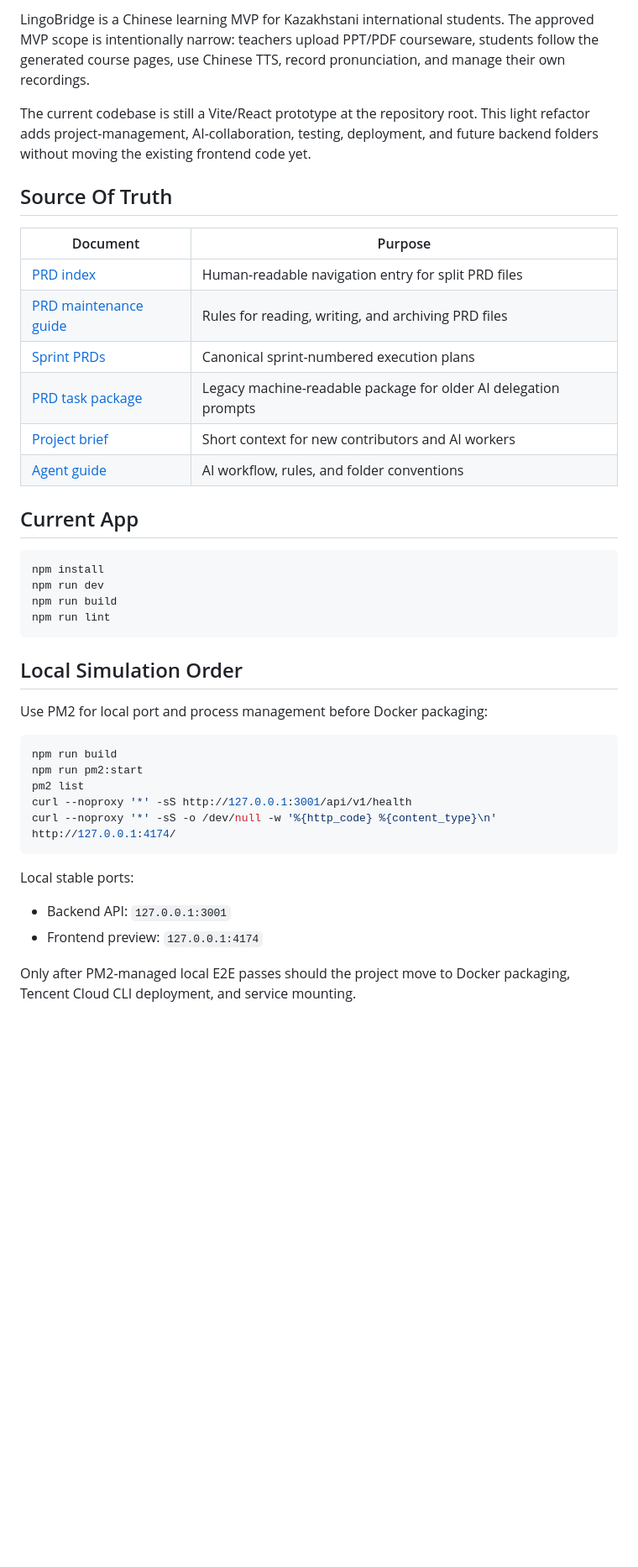
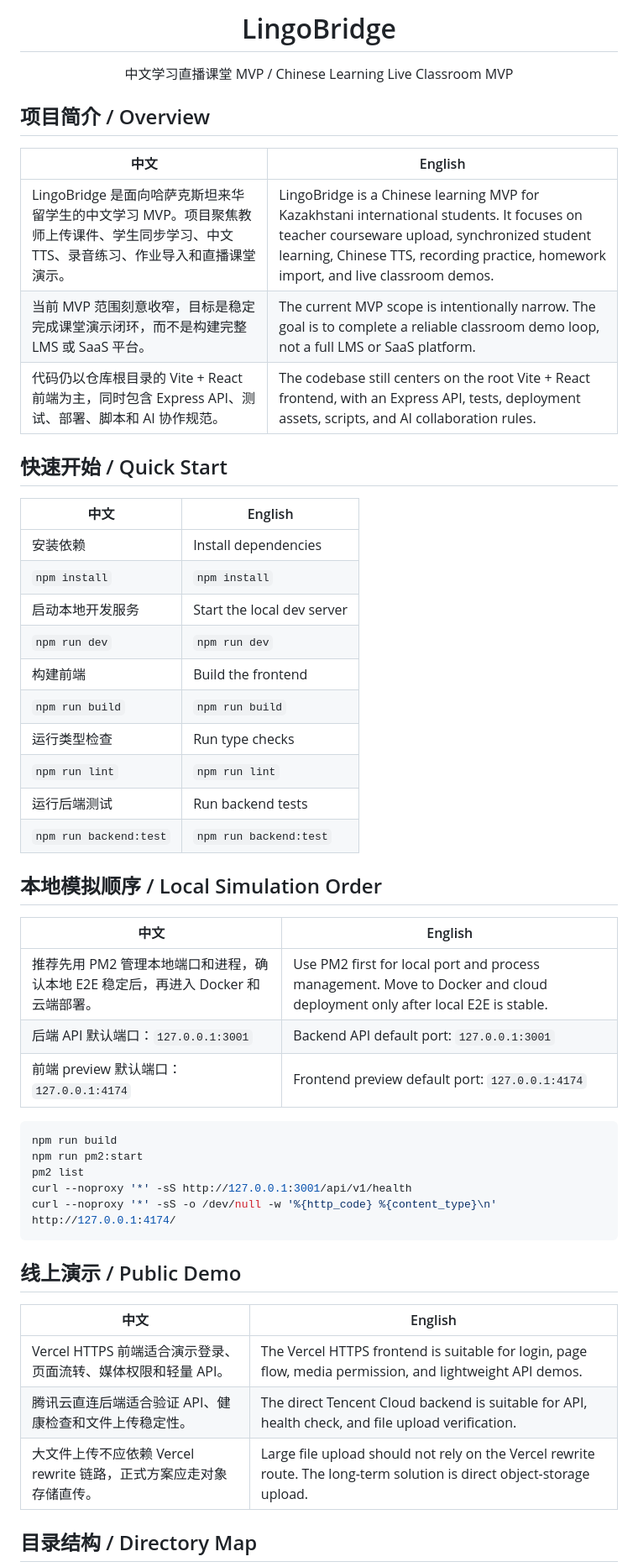
Before and after one commit to githoldder/lingobridge, a Markdown page: README.md, the part around one of its changes. Shown at 84% size. GitHub-like rendering; blank space fills up the shorter version.

````diff
--- a/README.md
+++ b/README.md
@@ -2,31 +4,40 @@
 
-LingoBridge is a Chinese learning MVP for Kazakhstani international students. The approved MVP scope is intentionally narrow: teachers upload PPT/PDF courseware, students follow the generated course pages, use Chinese TTS, record pronunciation, and manage their own recordings.
+<h1 align="center">LingoBridge</h1>
 
-The current codebase is still a Vite/React prototype at the repository root. This light refactor adds project-management, AI-collaboration, testing, deployment, and future backend folders without moving the existing frontend code yet.
+<p align="center">
+  中文学习直播课堂 MVP / Chinese Learning Live Classroom MVP
+</p>
 
-## Source Of Truth
+## 项目简介 / Overview
 
-| Document | Purpose |
-|---|---|
-| [PRD index](./prds/prd.md) | Human-readable navigation entry for split PRD files |
-| [PRD maintenance guide](./prds/README.md) | Rules for reading, writing, and archiving PRD files |
-| [Sprint PRDs](./prds/sprints/) | Canonical sprint-numbered execution plans |
-| [PRD task package](./prds/prd.json) | Legacy machine-readable package for older AI delegation prompts |
-| [Project brief](./context/project-brief.md) | Short context for new contributors and AI workers |
-| [Agent guide](./Agent.md) | AI workflow, rules, and folder conventions |
+| 中文 | English |
+| --- | --- |
+| LingoBridge 是面向哈萨克斯坦来华留学生的中文学习 MVP。项目聚焦教师上传课件、学生同步学习、中文 TTS、录音练习、作业导入和直播课堂演示。 | LingoBridge is a Chinese learning MVP for Kazakhstani international students. It focuses on teacher courseware upload, synchronized student learning, Chinese TTS, recording practice, homework import, and live classroom demos. |
+| 当前 MVP 范围刻意收窄，目标是稳定完成课堂演示闭环，而不是构建完整 LMS 或 SaaS 平台。 | The current MVP scope is intentionally narrow. The goal is to complete a reliable classroom demo loop, not a full LMS or SaaS platform. |
+| 代码仍以仓库根目录的 Vite + React 前端为主，同时包含 Express API、测试、部署、脚本和 AI 协作规范。 | The codebase still centers on the root Vite + React frontend, with an Express API, tests, deployment assets, scripts, and AI collaboration rules. |
 
-## Current App
+## 快速开始 / Quick Start
 
-```bash
-npm install
-npm run dev
-npm run build
-npm run lint
-```
+| 中文 | English |
+| --- | --- |
+| 安装依赖 | Install dependencies |
+| `npm install` | `npm install` |
+| 启动本地开发服务 | Start the local dev server |
+| `npm run dev` | `npm run dev` |
+| 构建前端 | Build the frontend |
+| `npm run build` | `npm run build` |
+| 运行类型检查 | Run type checks |
+| `npm run lint` | `npm run lint` |
+| 运行后端测试 | Run backend tests |
+| `npm run backend:test` | `npm run backend:test` |
 
-## Local Simulation Order
+## 本地模拟顺序 / Local Simulation Order
 
-Use PM2 for local port and process management before Docker packaging:
+| 中文 | English |
+| --- | --- |
+| 推荐先用 PM2 管理本地端口和进程，确认本地 E2E 稳定后，再进入 Docker 和云端部署。 | Use PM2 first for local port and process management. Move to Docker and cloud deployment only after local E2E is stable. |
+| 后端 API 默认端口：`127.0.0.1:3001` | Backend API default port: `127.0.0.1:3001` |
+| 前端 preview 默认端口：`127.0.0.1:4174` | Frontend preview default port: `127.0.0.1:4174` |
 
 ```bash
 npm run build
@@ -36,10 +47,13 @@ curl --noproxy '*' -sS http://127.0.0.1:3001/api/v1/health
 curl --noproxy '*' -sS -o /dev/null -w '%{http_code} %{content_type}\n' http://127.0.0.1:4174/
 ```
 
-Local stable ports:
+## 线上演示 / Public Demo
 
-- Backend API: `127.0.0.1:3001`
-- Frontend preview: `127.0.0.1:4174`
+| 中文 | English |
+| --- | --- |
+| Vercel HTTPS 前端适合演示登录、页面流转、媒体权限和轻量 API。 | The Vercel HTTPS frontend is suitable for login, page flow, media permission, and lightweight API demos. |
+| 腾讯云直连后端适合验证 API、健康检查和文件上传稳定性。 | The direct Tencent Cloud backend is suitable for API, health check, and file upload verification. |
+| 大文件上传不应依赖 Vercel rewrite 链路，正式方案应走对象存储直传。 | Large file upload should not rely on the Vercel rewrite route. The long-term solution is direct object-storage upload. |
 
-Only after PM2-managed local E2E passes should the project move to Docker packaging, Tencent Cloud CLI deployment, and service mounting.
+## 目录结构 / Directory Map
 
````
Also changed, not shown: other parts of README.md (+59 -47 lines).
